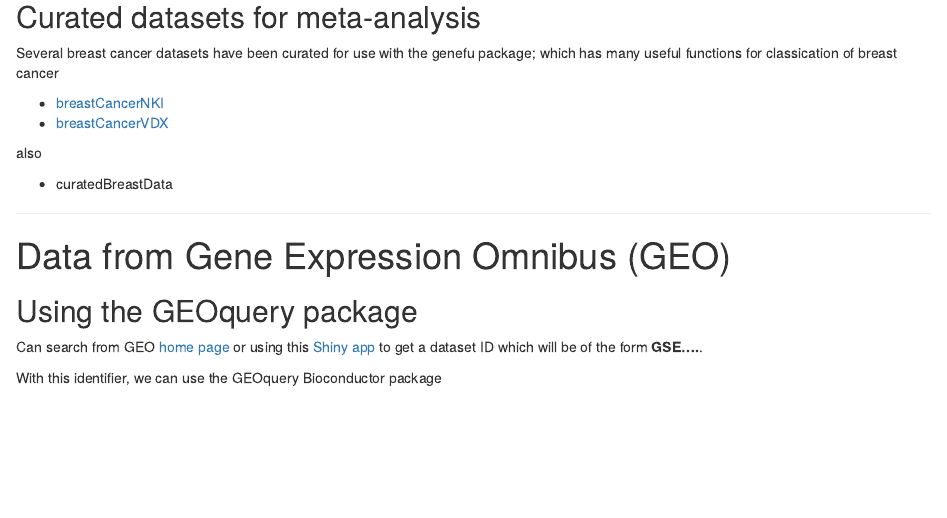
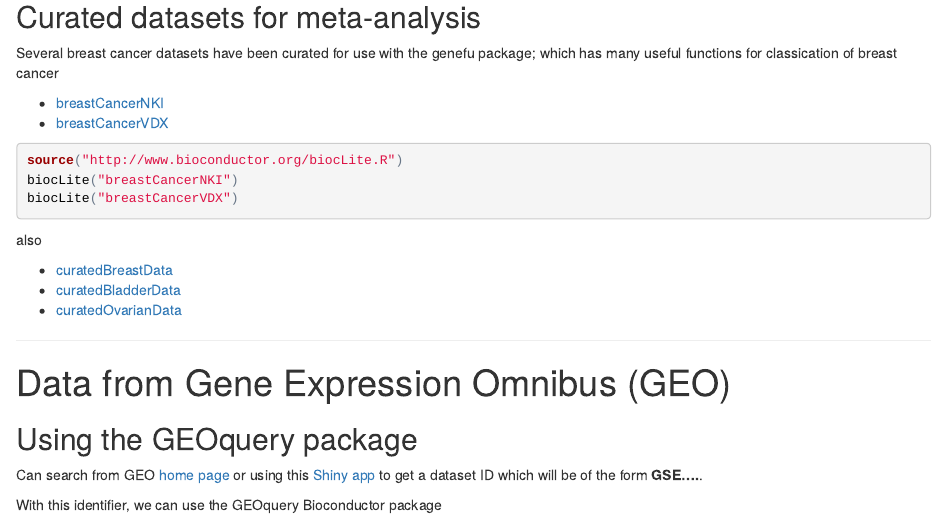
Before and after one commit to bioinformatics-core-shared-training/microarray-analysis, an R Markdown document (public-data.Rmd): the page in a window 1100 px wide, from 440 px down. The pictures show the output file public-data.html that the author committed with the source, opened offline.

Commit message:
links to more curated packages
fix email addresses

````diff
--- a/public-data.Rmd
+++ b/public-data.Rmd
@@ -27,9 +27,18 @@ Several breast cancer datasets have been curated for use with the genefu package
 - [breastCancerNKI](http://bioconductor.org/packages/release/data/experiment/html/breastCancerNKI.html)
 - [breastCancerVDX](http://bioconductor.org/packages/release/data/experiment/html/breastCancerVDX.html)
 
+```{r eval=FALSE}
+source("http://www.bioconductor.org/biocLite.R")
+biocLite("breastCancerNKI")
+biocLite("breastCancerVDX")
+```
+
+
 also
 
-- curatedBreastData
+- [curatedBreastData](http://bioconductor.org/packages/release/data/experiment/html/curatedBreastData.html)
+- [curatedBladderData](http://bioconductor.org/packages/release/data/experiment/html/curatedBladderData.html)
+- [curatedOvarianData](http://bioconductor.org/packages/release/data/experiment/html/curatedOvarianData.html)
 
 ******
 
````
Also changed, not shown: public-data.html, public-data.Rmd (2 more changed lines).
